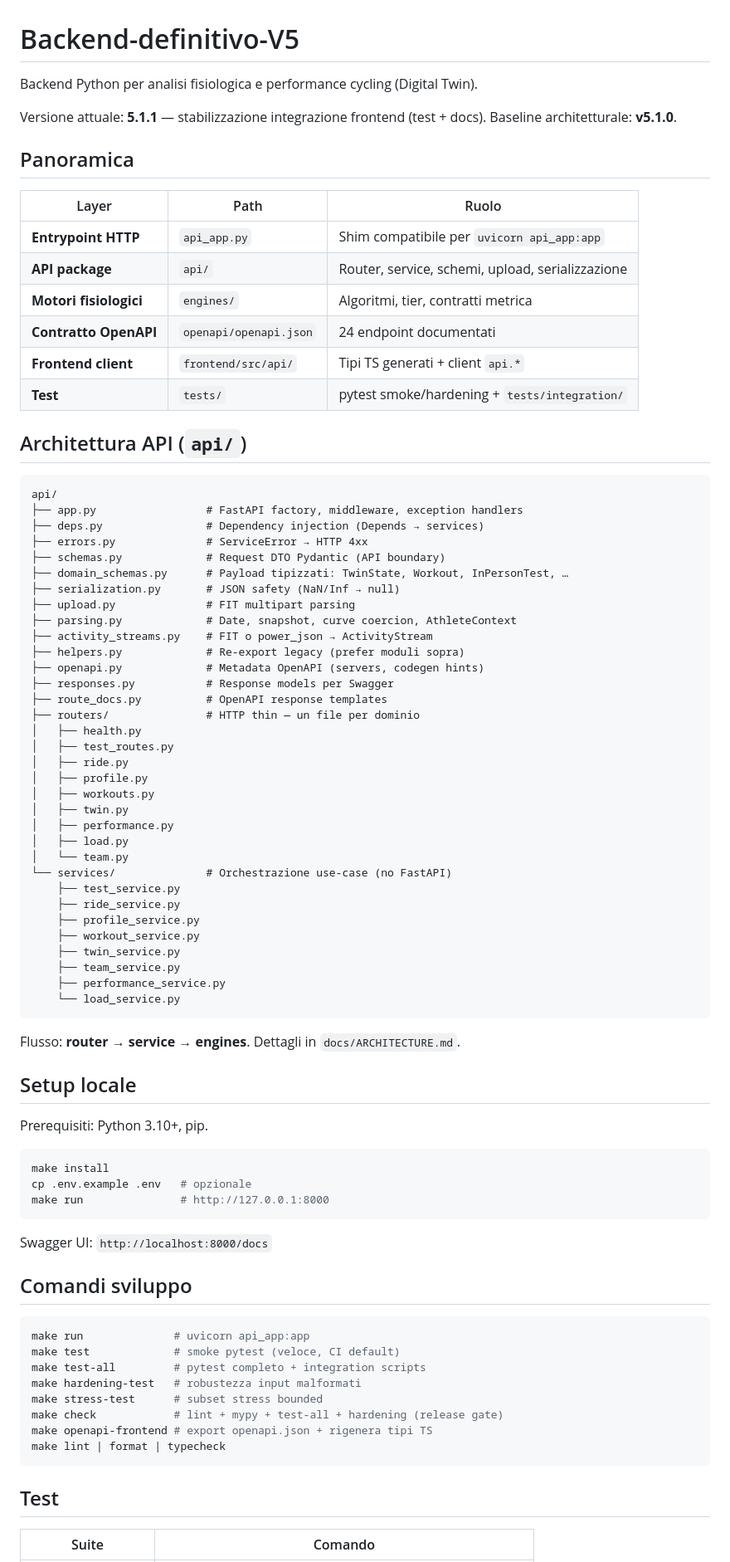
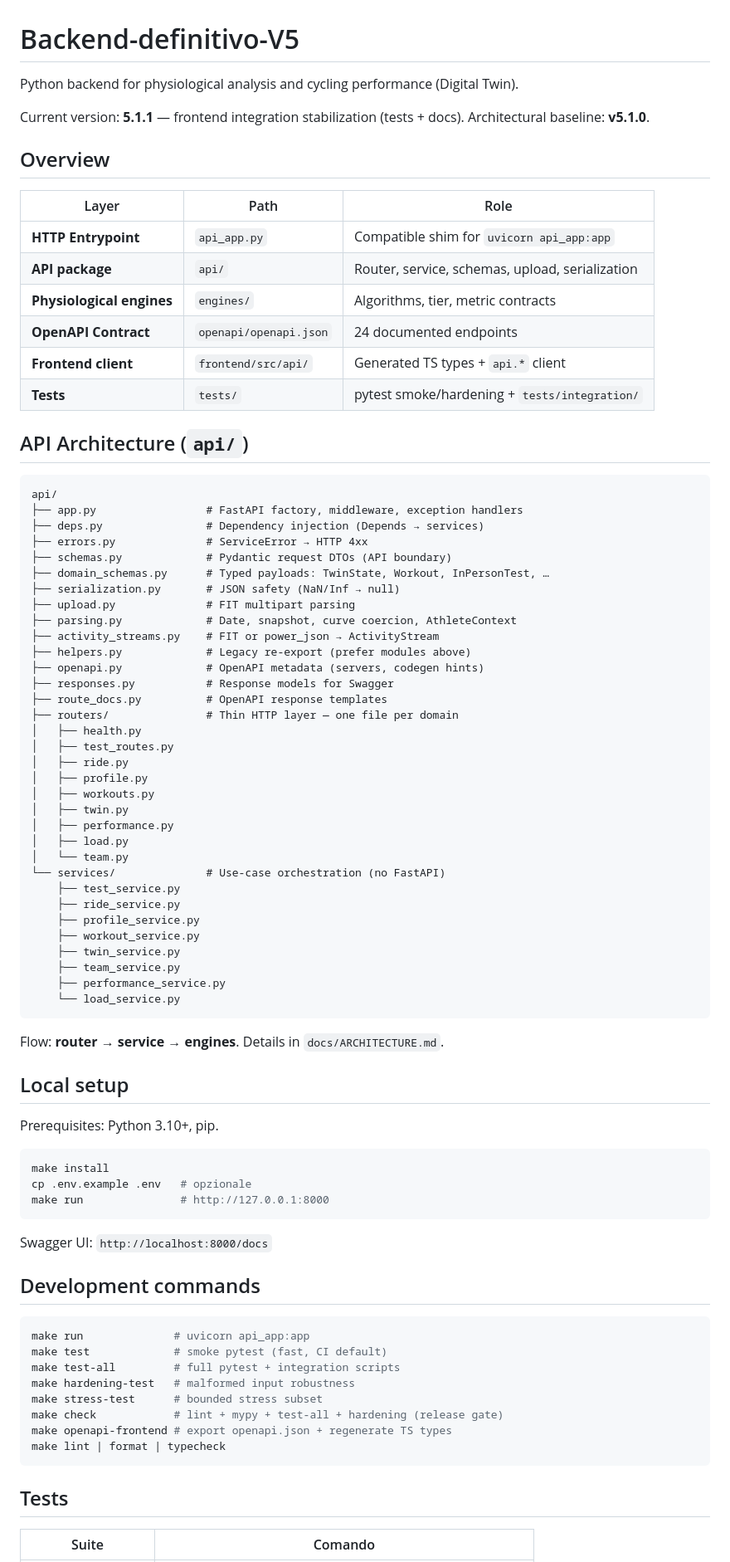
Before and after one commit to diegotruant/Backend-definitivo-V5, a Markdown page: README.md, the part around one of its changes. Shown at 83% size. GitHub-like rendering.

````diff
--- a/README.md
+++ b/README.md
@@ -1,38 +1,38 @@
 # Backend-definitivo-V5
 
-Backend Python per analisi fisiologica e performance cycling (Digital Twin).
+Python backend for physiological analysis and cycling performance (Digital Twin).
 
-Versione attuale: **5.1.1** — stabilizzazione integrazione frontend (test + docs). Baseline architetturale: **v5.1.0**.
+Current version: **5.1.1** — frontend integration stabilization (tests + docs). Architectural baseline: **v5.1.0**.
 
-## Panoramica
+## Overview
 
-| Layer | Path | Ruolo |
+| Layer | Path | Role |
 |-------|------|--------|
-| **Entrypoint HTTP** | `api_app.py` | Shim compatibile per `uvicorn api_app:app` |
-| **API package** | `api/` | Router, service, schemi, upload, serializzazione |
-| **Motori fisiologici** | `engines/` | Algoritmi, tier, contratti metrica |
-| **Contratto OpenAPI** | `openapi/openapi.json` | 24 endpoint documentati |
-| **Frontend client** | `frontend/src/api/` | Tipi TS generati + client `api.*` |
-| **Test** | `tests/` | pytest smoke/hardening + `tests/integration/` |
+| **HTTP Entrypoint** | `api_app.py` | Compatible shim for `uvicorn api_app:app` |
+| **API package** | `api/` | Router, service, schemas, upload, serialization |
+| **Physiological engines** | `engines/` | Algorithms, tier, metric contracts |
+| **OpenAPI Contract** | `openapi/openapi.json` | 24 documented endpoints |
+| **Frontend client** | `frontend/src/api/` | Generated TS types + `api.*` client |
+| **Tests** | `tests/` | pytest smoke/hardening + `tests/integration/` |
 
-## Architettura API (`api/`)
+## API Architecture (`api/`)
 
 ```text
 api/
 ├── app.py                 # FastAPI factory, middleware, exception handlers
 ├── deps.py                # Dependency injection (Depends → services)
 ├── errors.py              # ServiceError → HTTP 4xx
-├── schemas.py             # Request DTO Pydantic (API boundary)
-├── domain_schemas.py      # Payload tipizzati: TwinState, Workout, InPersonTest, …
+├── schemas.py             # Pydantic request DTOs (API boundary)
+├── domain_schemas.py      # Typed payloads: TwinState, Workout, InPersonTest, …
 ├── serialization.py       # JSON safety (NaN/Inf → null)
 ├── upload.py              # FIT multipart parsing
 ├── parsing.py             # Date, snapshot, curve coercion, AthleteContext
-├── activity_streams.py    # FIT o power_json → ActivityStream
-├── helpers.py             # Re-export legacy (prefer moduli sopra)
-├── openapi.py             # Metadata OpenAPI (servers, codegen hints)
-├── responses.py           # Response models per Swagger
+├── activity_streams.py    # FIT or power_json → ActivityStream
+├── helpers.py             # Legacy re-export (prefer modules above)
+├── openapi.py             # OpenAPI metadata (servers, codegen hints)
+├── responses.py           # Response models for Swagger
 ├── route_docs.py          # OpenAPI response templates
-├── routers/               # HTTP thin — un file per dominio
+├── routers/               # Thin HTTP layer — one file per domain
 │   ├── health.py
 │   ├── test_routes.py
 │   ├── ride.py
@@ -42,7 +42,7 @@ api/
 │   ├── performance.py
 │   ├── load.py
 │   └── team.py
-└── services/              # Orchestrazione use-case (no FastAPI)
+└── services/              # Use-case orchestration (no FastAPI)
     ├── test_service.py
     ├── ride_service.py
     ├── profile_service.py
@@ -53,11 +53,11 @@ api/
     └── load_service.py
 ```
 
-Flusso: **router → service → engines**. Dettagli in `docs/ARCHITECTURE.md`.
+Flow: **router → service → engines**. Details in `docs/ARCHITECTURE.md`.
 
-## Setup locale
+## Local setup
 
-Prerequisiti: Python 3.10+, pip.
+Prerequisites: Python 3.10+, pip.
 
 ```bash
 make install
@@ -67,20 +67,20 @@ make run               # http://127.0.0.1:8000
 
 Swagger UI: `http://localhost:8000/docs`
 
-## Comandi sviluppo
+## Development commands
 
 ```bash
 make run              # uvicorn api_app:app
-make test             # smoke pytest (veloce, CI default)
-make test-all         # pytest completo + integration scripts
-make hardening-test   # robustezza input malformati
-make stress-test      # subset stress bounded
+make test             # smoke pytest (fast, CI default)
+make test-all         # full pytest + integration scripts
+make hardening-test   # malformed input robustness
+make stress-test      # bounded stress subset
 make check            # lint + mypy + test-all + hardening (release gate)
-make openapi-frontend # export openapi.json + rigenera tipi TS
+make openapi-frontend # export openapi.json + regenerate TS types
 make lint | format | typecheck
 ```
 
-## Test
+## Tests
 
 | Suite | Comando |
 |-------|---------|
````
Also changed, not shown: other parts of README.md (+24 -24 lines), CONTRATTO_JSON_test.md (+45 -45 lines), DEVELOPMENT_TEAM_HANDOFF.md (+59 -59 lines).
